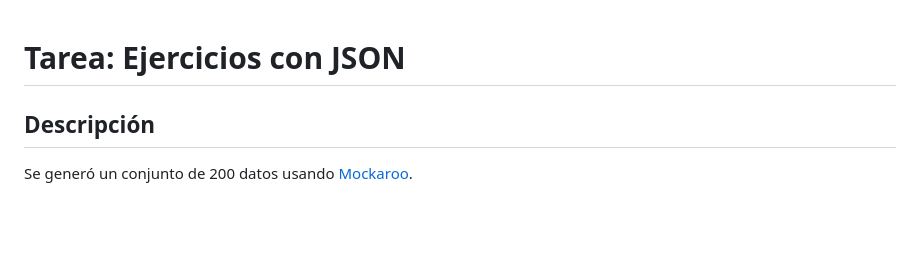
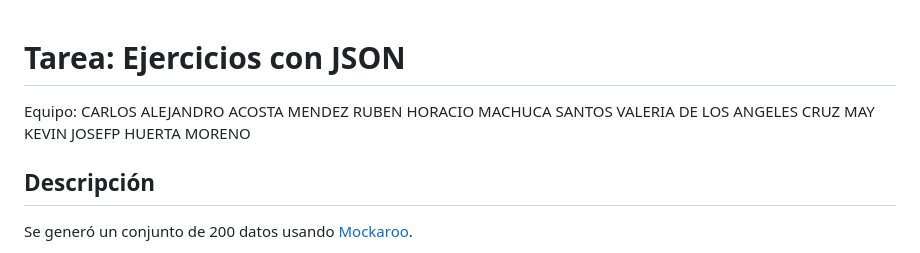
Before and after one commit to Mao-Sparda/Team-Iguanas, a Markdown page: ejerciciosjson/explicacion.md, the part around the change. Drawn GitHub-style; blank space fills up the shorter version.

Commit message:
Actualizacion

```diff
--- a/ejerciciosjson/explicacion.md
+++ b/ejerciciosjson/explicacion.md
@@ -1,4 +1,12 @@
 # Tarea: Ejercicios con JSON
+
+Equipo:
+CARLOS ALEJANDRO ACOSTA MENDEZ
+RUBEN HORACIO MACHUCA SANTOS
+VALERIA DE LOS ANGELES CRUZ MAY
+KEVIN JOSEFP HUERTA MORENO
+
+
 
 ## Descripción
 Se generó un conjunto de 200 datos usando [Mockaroo](https://www.mockaroo.com/).
```
